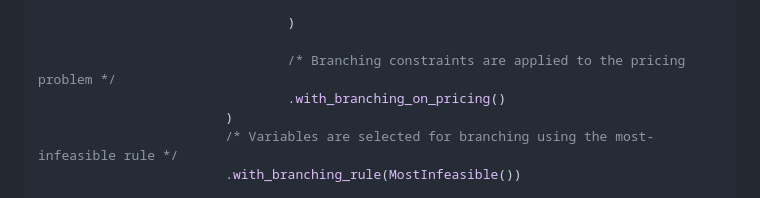
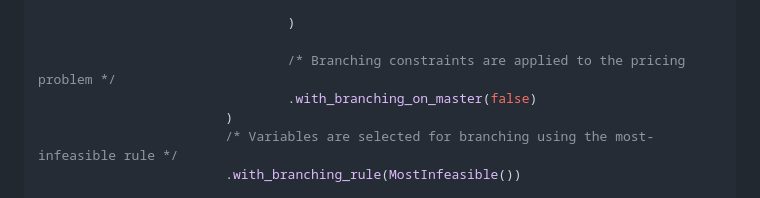
Before and after one commit to hlefebvr/idol, a Markdown page: README.md, the part around the change. Rendered like a GitHub page.

Commit message:
fixes example code

```diff
--- a/README.md
+++ b/README.md
@@ -62,7 +62,7 @@ auto nested_branch_and_price =
                                 )
 
                                 /* Branching constraints are applied to the pricing problem */
-                                .with_branching_on_pricing()
+                                .with_branching_on_master(false)
                         )
                         /* Variables are selected for branching using the most-infeasible rule */
                         .with_branching_rule(MostInfeasible())
```
